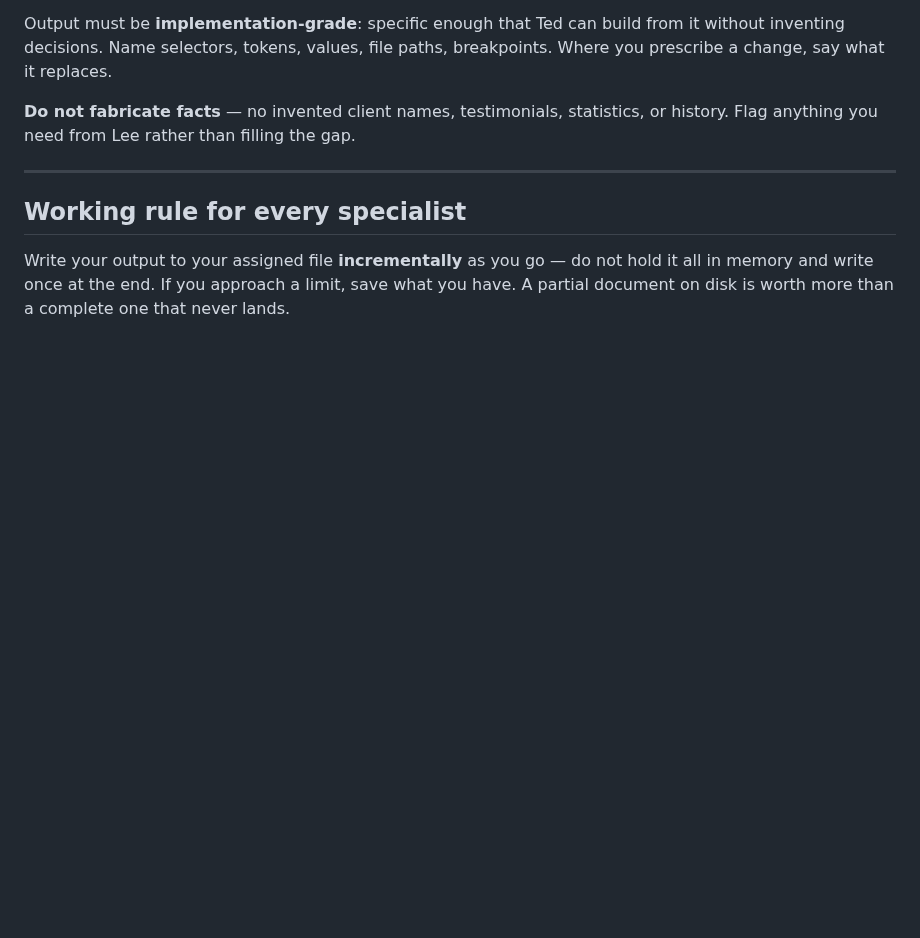
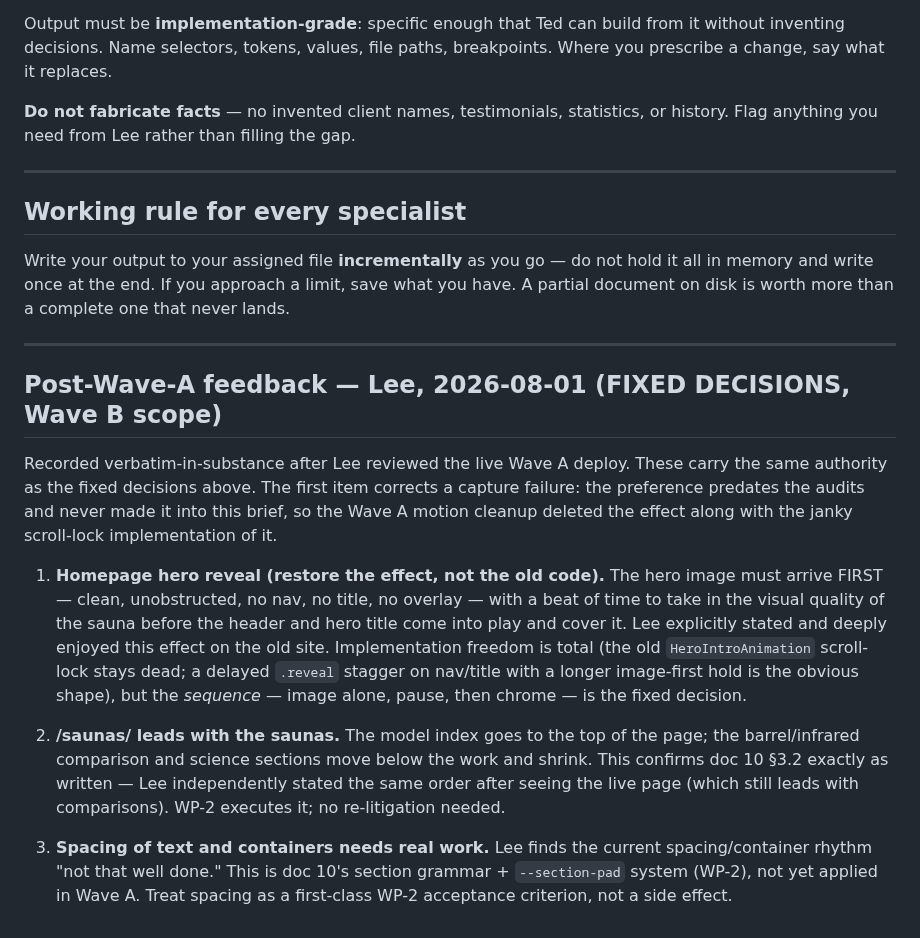
Before and after one commit to secretsaunacompany-ui/ssc-website, a Markdown page: docs/redesign-2026-07/00-design-brief.md, the part around the change. GitHub-like rendering; blank space fills up the shorter version.

Commit message:
docs: record Lee's post-Wave-A fixed decisions — hero-first reveal, saunas-first page order, spacing

```diff
--- a/docs/redesign-2026-07/00-design-brief.md
+++ b/docs/redesign-2026-07/00-design-brief.md
@@ -150,3 +150,33 @@ Write your output to your assigned file **incrementally** as you go — do not
 hold it all in memory and write once at the end. If you approach a limit, save
 what you have. A partial document on disk is worth more than a complete one that
 never lands.
+
+---
+
+## Post-Wave-A feedback — Lee, 2026-08-01 (FIXED DECISIONS, Wave B scope)
+
+Recorded verbatim-in-substance after Lee reviewed the live Wave A deploy. These
+carry the same authority as the fixed decisions above. The first item corrects a
+capture failure: the preference predates the audits and never made it into this
+brief, so the Wave A motion cleanup deleted the effect along with the janky
+scroll-lock implementation of it.
+
+1. **Homepage hero reveal (restore the effect, not the old code).** The hero
+   image must arrive FIRST — clean, unobstructed, no nav, no title, no overlay —
+   with a beat of time to take in the visual quality of the sauna before the
+   header and hero title come into play and cover it. Lee explicitly stated and
+   deeply enjoyed this effect on the old site. Implementation freedom is total
+   (the old `HeroIntroAnimation` scroll-lock stays dead; a delayed `.reveal`
+   stagger on nav/title with a longer image-first hold is the obvious shape),
+   but the *sequence* — image alone, pause, then chrome — is the fixed decision.
+
+2. **/saunas/ leads with the saunas.** The model index goes to the top of the
+   page; the barrel/infrared comparison and science sections move below the
+   work and shrink. This confirms doc 10 §3.2 exactly as written — Lee
+   independently stated the same order after seeing the live page (which still
+   leads with comparisons). WP-2 executes it; no re-litigation needed.
+
+3. **Spacing of text and containers needs real work.** Lee finds the current
+   spacing/container rhythm "not that well done." This is doc 10's section
+   grammar + `--section-pad` system (WP-2), not yet applied in Wave A. Treat
+   spacing as a first-class WP-2 acceptance criterion, not a side effect.
```
